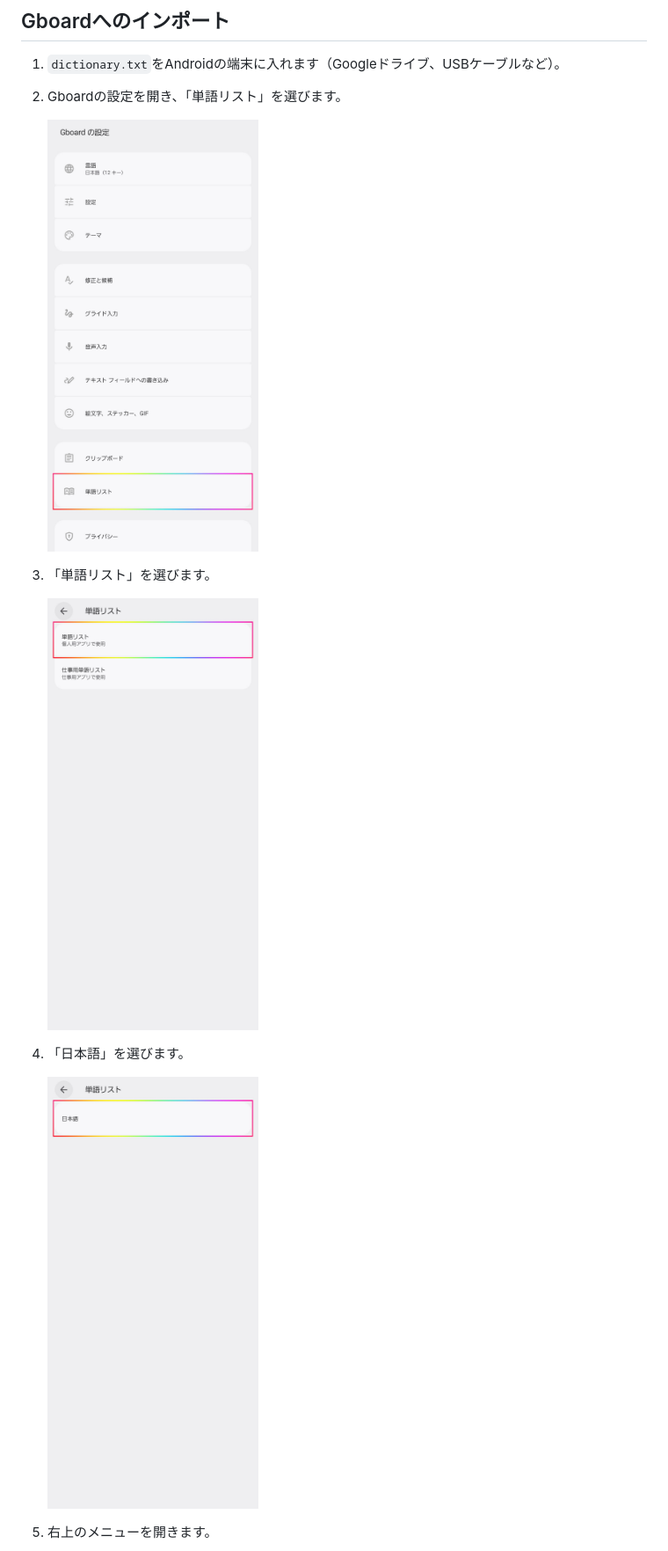
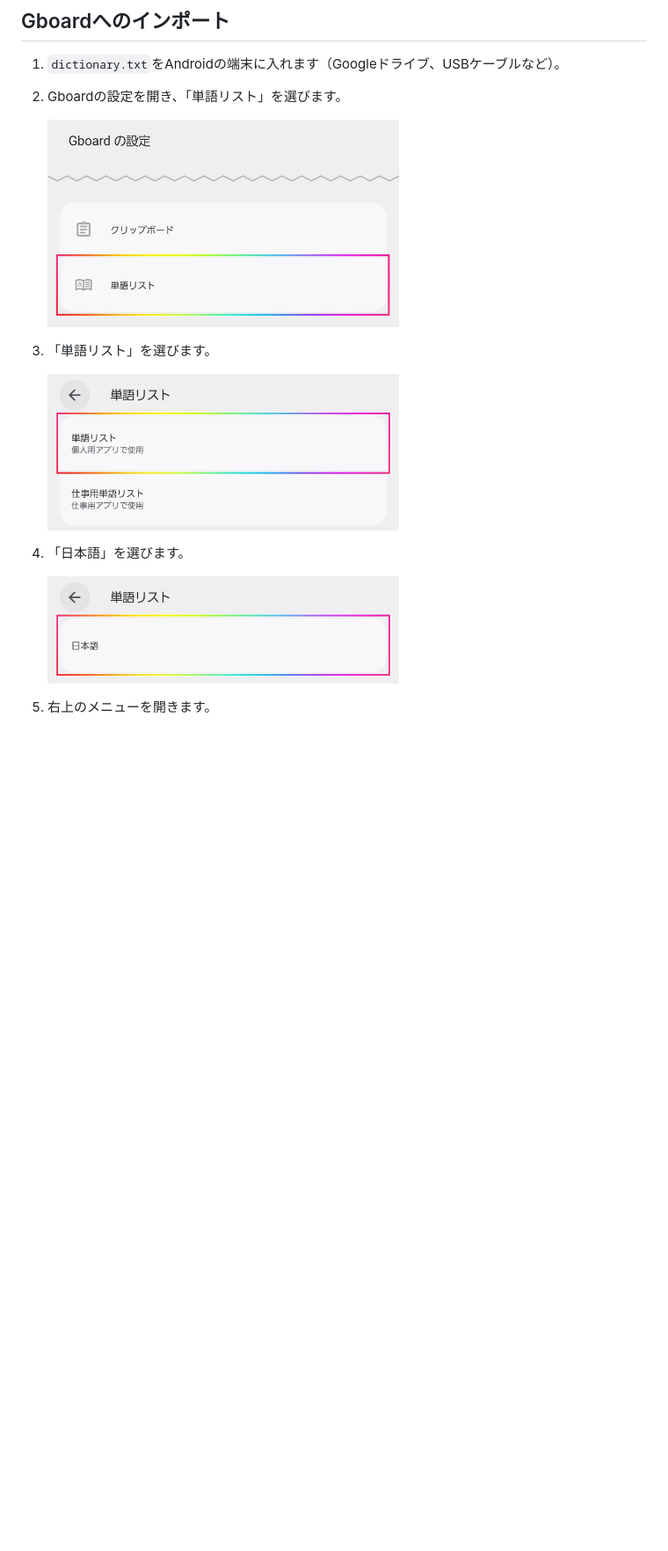
Before and after one commit to moyashimegane/mac-text-replacements-to-gboard, a Markdown page: README.md, the part around one of its changes. Shown at 88% size. Rendered like a GitHub page; pictures changed too: docs/images/import-1-settings.jpg, docs/images/import-2-word-list.jpg, docs/images/import-3-language.jpg; blank space fills up the shorter version.

Commit message:
docs: インポートの画像を要る部分だけに切り抜いて大きく表示する
画像の大半が余白で、READMEが縦に長く文字も読みにくかったため。

Refs #1

```diff
--- a/README.md
+++ b/README.md
@@ -85,15 +85,15 @@ Macのユーザ辞書がこうなっているとします。
 1. `dictionary.txt`をAndroidの端末に入れます（Googleドライブ、USBケーブルなど）。
 2. Gboardの設定を開き、「単語リスト」を選びます。
 
-   <img src="docs/images/import-1-settings.jpg" width="240" alt="Gboardの設定で「単語リスト」を選ぶ">
+   <img src="docs/images/import-1-settings.jpg" width="400" alt="Gboardの設定で「単語リスト」を選ぶ">
 
 3. 「単語リスト」を選びます。
 
-   <img src="docs/images/import-2-word-list.jpg" width="240" alt="「単語リスト」を選ぶ">
+   <img src="docs/images/import-2-word-list.jpg" width="400" alt="「単語リスト」を選ぶ">
 
 4. 「日本語」を選びます。
 
-   <img src="docs/images/import-3-language.jpg" width="240" alt="「日本語」を選ぶ">
+   <img src="docs/images/import-3-language.jpg" width="400" alt="「日本語」を選ぶ">
 
 5. 右上のメニューを開きます。
 
```
Also changed, not shown: other parts of README.md (+2 -2 lines), docs/images/import-4-menu.jpg, docs/images/import-5-import.jpg.
